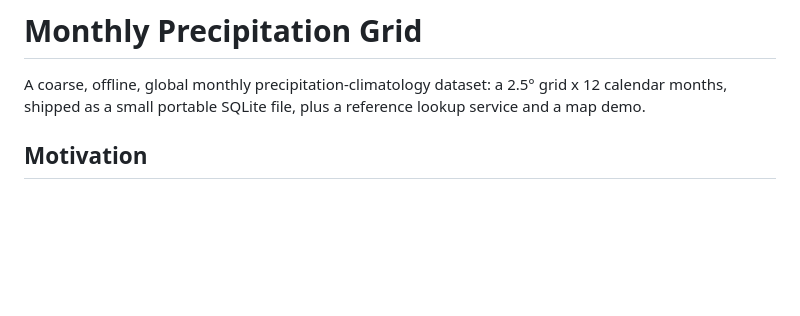
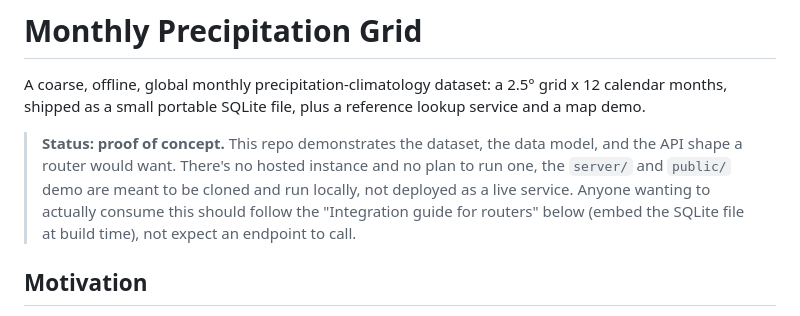
Before and after one commit to julcnx/monthly-precipitation-grid, a Markdown page: README.md, the part around the change. Drawn GitHub-style; blank space fills up the shorter version.

Commit message:
Note this is a proof of concept, not a hosted service

```diff
--- a/README.md
+++ b/README.md
@@ -3,6 +3,14 @@
 A coarse, offline, global monthly precipitation-climatology dataset: a
 2.5&deg; grid x 12 calendar months, shipped as a small portable SQLite file,
 plus a reference lookup service and a map demo.
+
+> **Status: proof of concept.** This repo demonstrates the dataset, the
+> data model, and the API shape a router would want. There's no hosted
+> instance and no plan to run one, the `server/` and `public/` demo are
+> meant to be cloned and run locally, not deployed as a live service.
+> Anyone wanting to actually consume this should follow the "Integration
+> guide for routers" below (embed the SQLite file at build time), not
+> expect an endpoint to call.
 
 ## Motivation
 
```
